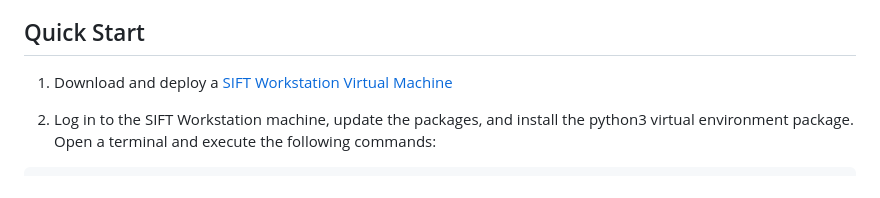
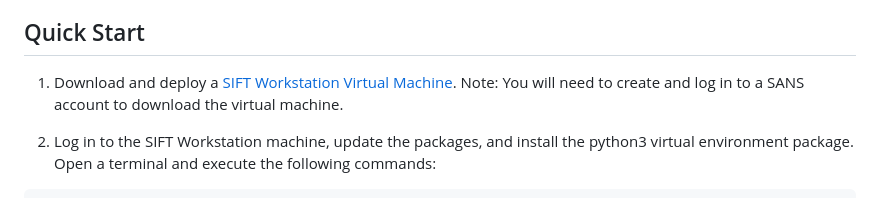
Before and after one commit to timgrady92/SIFTed, a Markdown page: README.md, the part around the change. Rendered like a GitHub page.

```diff
--- a/README.md
+++ b/README.md
@@ -10,7 +10,7 @@ SIFTed is a guided interface for SANS SIFT workstation workflows. It lets junior
 
 ## Quick Start
 
-1. Download and deploy a [SIFT Workstation Virtual Machine](https://www.sans.org/tools/sift-workstation)
+1. Download and deploy a [SIFT Workstation Virtual Machine](https://www.sans.org/tools/sift-workstation). Note: You will need to create and log in to a SANS account to download the virtual machine.
 
 2. Log in to the SIFT Workstation machine, update the packages, and install the python3 virtual environment package. Open a terminal and execute the following commands:
 
```
